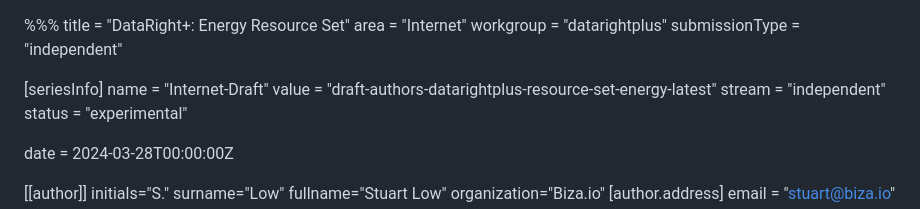
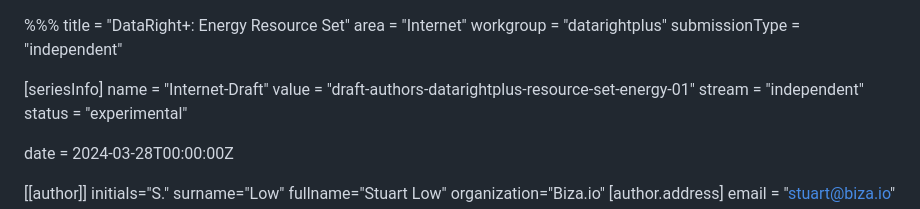
Before and after one commit to datarightplus/datarightplus-resource-set-energy, a Markdown page: draft-authors-datarightplus-resource-set-energy.md, the part around the change. Rendered like a GitHub page.

Commit message:
Bump version

```diff
--- a/draft-authors-datarightplus-resource-set-energy.md
+++ b/draft-authors-datarightplus-resource-set-energy.md
@@ -6,7 +6,7 @@ submissionType = "independent"
 
 [seriesInfo]
 name = "Internet-Draft"
-value = "draft-authors-datarightplus-resource-set-energy-latest"
+value = "draft-authors-datarightplus-resource-set-energy-01"
 stream = "independent"
 status = "experimental"
 
```
